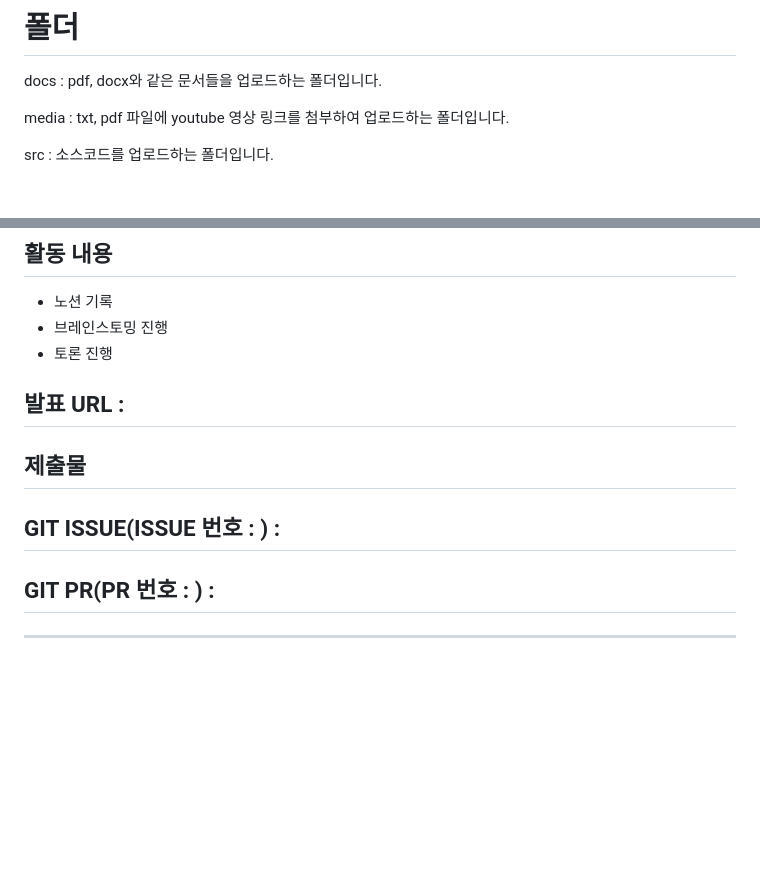
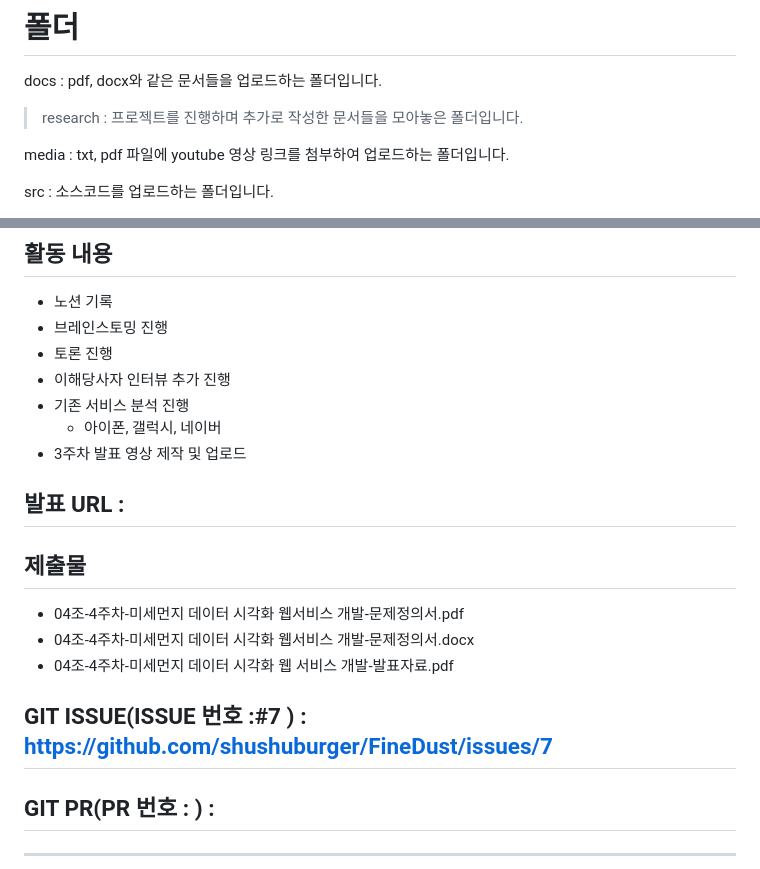
Before and after one commit to shushuburger/FineDust, a Markdown page: README.md, 2 parts joined by grey strips. GitHub-like rendering; blank space fills up the shorter version.

Commit message:
추가 : README 4주차 중간 업로드 및 폴더 추가

```diff
--- a/README.md
+++ b/README.md
@@ -36,6 +36,7 @@
 
 # 폴더
 docs : pdf, docx와 같은 문서들을 업로드하는 폴더입니다.
+> research : 프로젝트를 진행하며 추가로 작성한 문서들을 모아놓은 폴더입니다.
 
 media : txt, pdf 파일에 youtube 영상 링크를 첨부하여 업로드하는 폴더입니다.
 
@@ -50,13 +51,19 @@ ppt : 발표자료 pdf 파일을 업로드하는 폴더입니다.
 - 노션 기록
 - 브레인스토밍 진행
 - 토론 진행
+- 이해당사자 인터뷰 추가 진행
+- 기존 서비스 분석 진행
+  - 아이폰, 갤럭시, 네이버
+- 3주차 발표 영상 제작 및 업로드
 
 ## 발표 URL :
 
 ## 제출물
+- 04조-4주차-미세먼지 데이터 시각화 웹서비스 개발-문제정의서.pdf
+- 04조-4주차-미세먼지 데이터 시각화 웹서비스 개발-문제정의서.docx
+- 04조-4주차-미세먼지 데이터 시각화 웹 서비스 개발-발표자료.pdf
 
-
-## GIT ISSUE(ISSUE 번호 : ) :
+## GIT ISSUE(ISSUE 번호 :#7 ) : https://github.com/shushuburger/FineDust/issues/7
 
 ## GIT PR(PR 번호 : ) :
 
```
